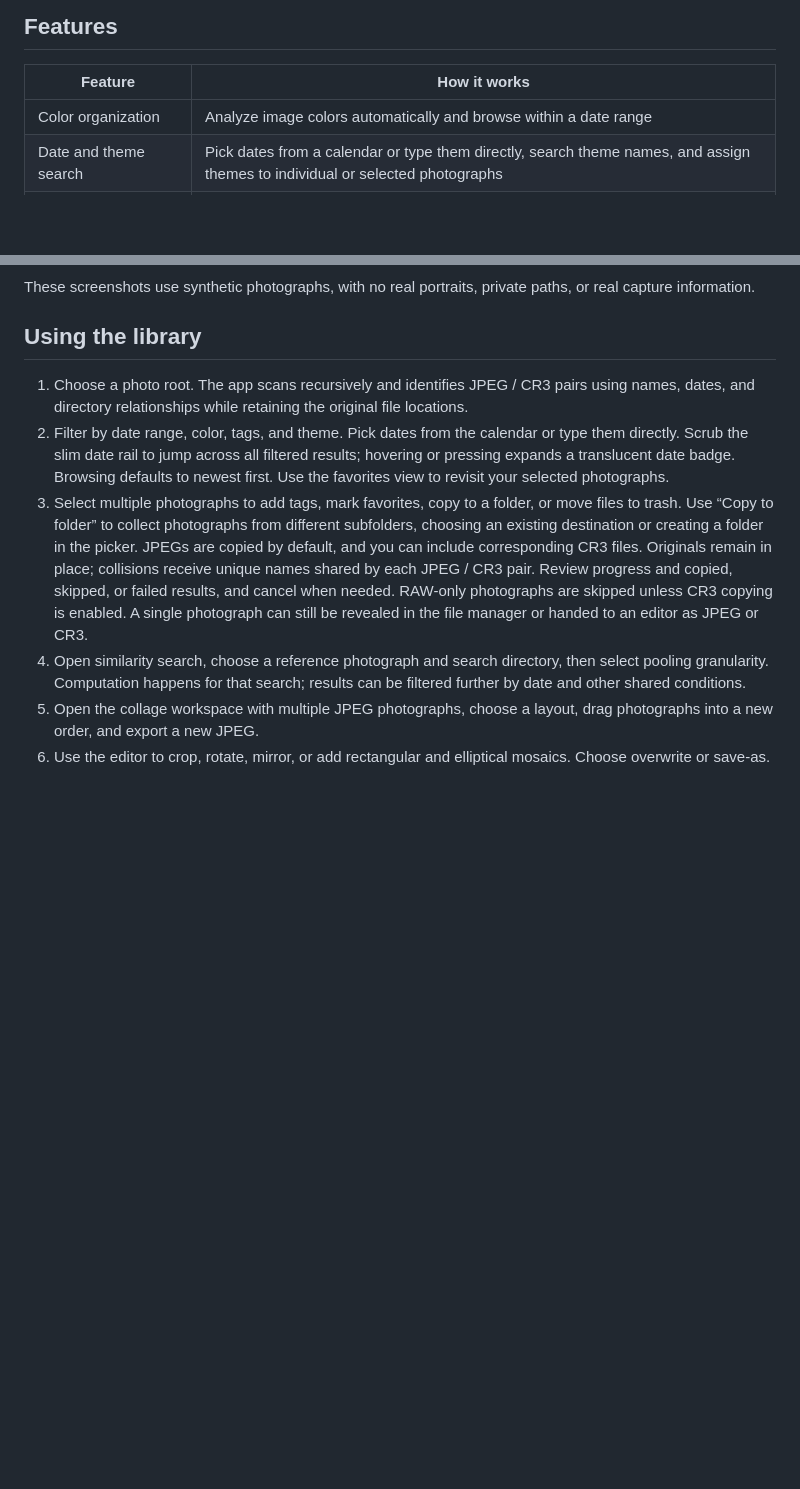
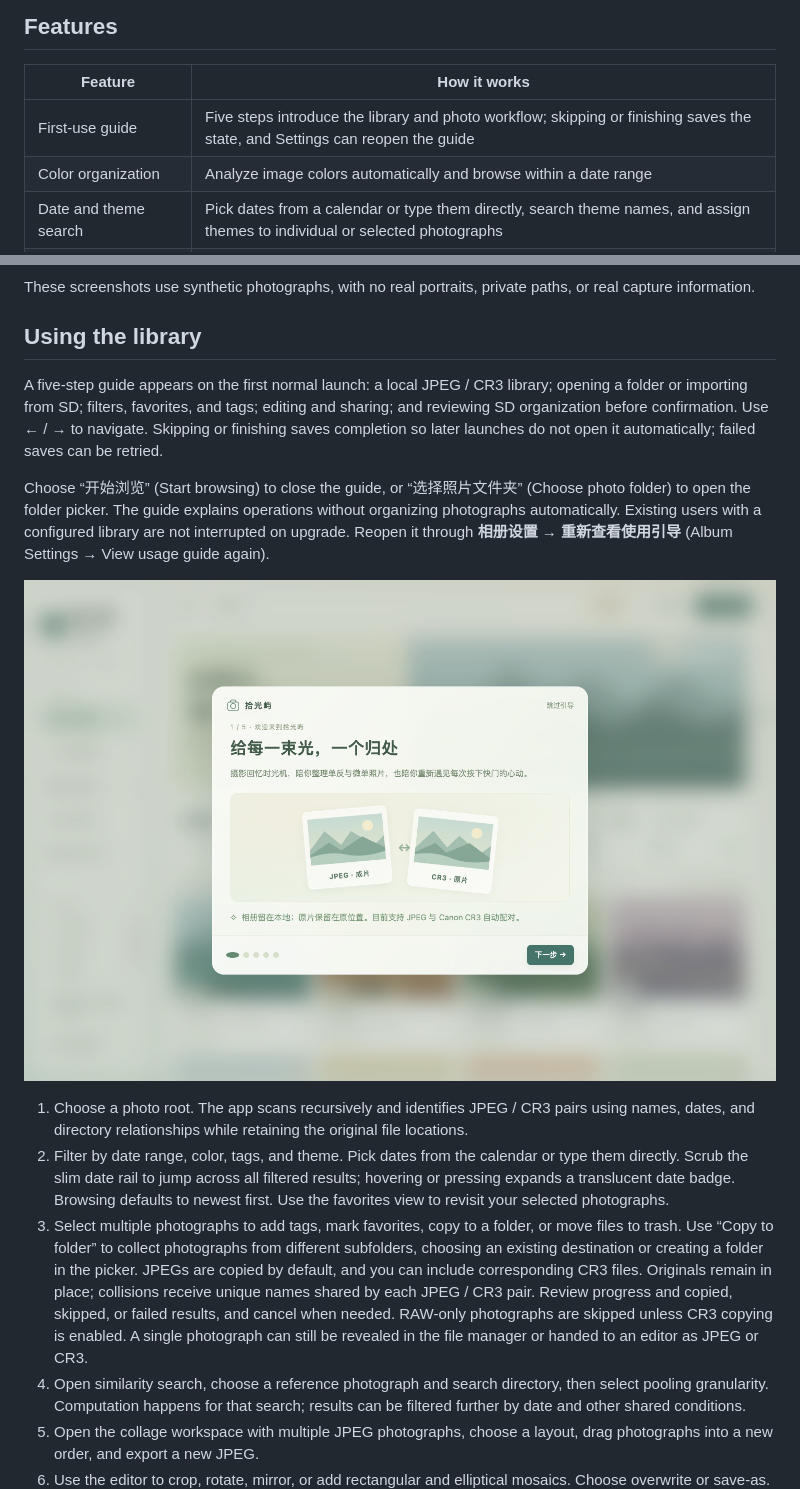
Before and after one commit to Undefeated-man/ShutterCove, a Markdown page: README.en.md, 2 parts joined by grey strips. Drawn GitHub-style; pictures changed too: docs/screenshots/onboarding.png (added); blank space fills up the shorter version.

Commit message:
Add a persistent first-use photography guide

```diff
--- a/README.en.md
+++ b/README.en.md
@@ -53,6 +53,7 @@ Some Linux distributions require FUSE 2 for AppImage. Photoshop and Lightroom ha
 
 | Feature | How it works |
 | --- | --- |
+| First-use guide | Five steps introduce the library and photo workflow; skipping or finishing saves the state, and Settings can reopen the guide |
 | Color organization | Analyze image colors automatically and browse within a date range |
 | Date and theme search | Pick dates from a calendar or type them directly, search theme names, and assign themes to individual or selected photographs |
 | Date timeline | A slim rail expands a translucent date badge on hover or press; scrub to dates across all currently filtered results, with newest-first browsing by default |
@@ -97,6 +98,12 @@ SD favorite synchronization shows the keep and move lists before confirmation. O
 These screenshots use synthetic photographs, with no real portraits, private paths, or real capture information.
 
 ## Using the library
+
+A five-step guide appears on the first normal launch: a local JPEG / CR3 library; opening a folder or importing from SD; filters, favorites, and tags; editing and sharing; and reviewing SD organization before confirmation. Use ← / → to navigate. Skipping or finishing saves completion so later launches do not open it automatically; failed saves can be retried.
+
+Choose “开始浏览” (Start browsing) to close the guide, or “选择照片文件夹” (Choose photo folder) to open the folder picker. The guide explains operations without organizing photographs automatically. Existing users with a configured library are not interrupted on upgrade. Reopen it through **相册设置 → 重新查看使用引导** (Album Settings → View usage guide again).
+
+![Five-step first-use guide with synthetic JPEG / CR3 artwork and no private photographs](docs/screenshots/onboarding.png)
 
 1. Choose a photo root. The app scans recursively and identifies JPEG / CR3 pairs using names, dates, and directory relationships while retaining the original file locations.
 2. Filter by date range, color, tags, and theme. Pick dates from the calendar or type them directly. Scrub the slim date rail to jump across all filtered results; hovering or pressing expands a translucent date badge. Browsing defaults to newest first. Use the favorites view to revisit your selected photographs.
```
Also changed, not shown: README.md (+7 -0 lines), docs/releases/v1.0.4.md (added, +49 -0 lines), docs/validation.md (+24 -0 lines), docs/screenshots/onboarding-compact.png (added), 10 other files.
